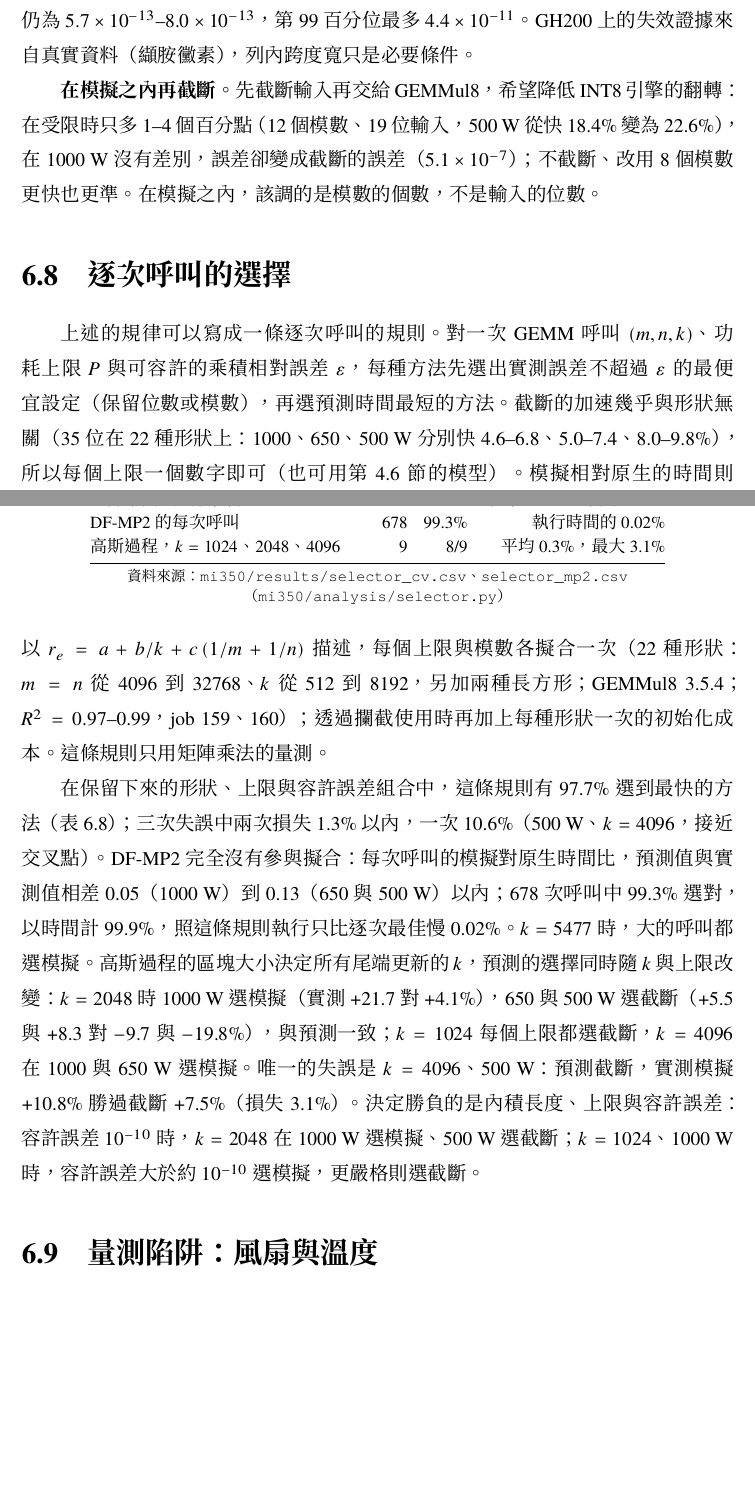
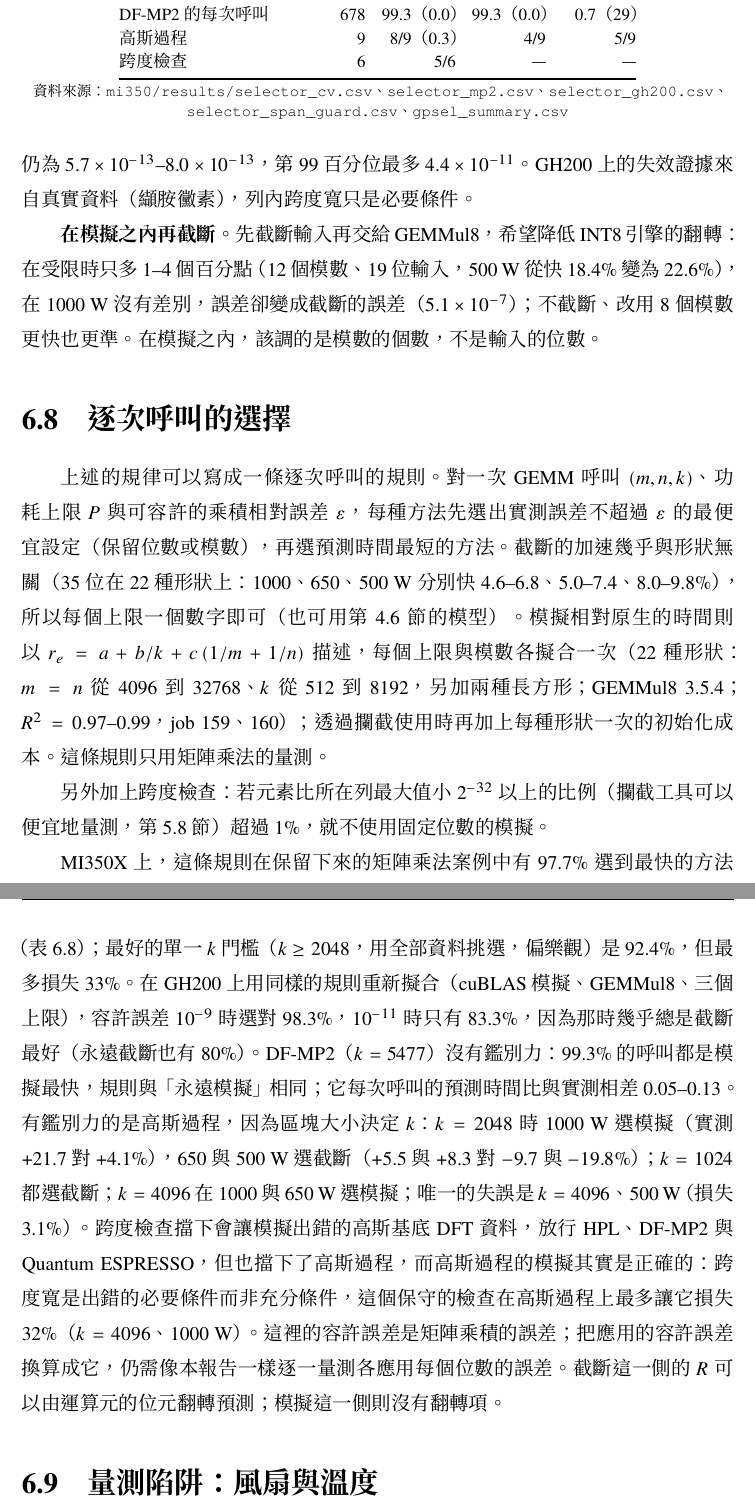
Before and after one commit to Koyingtw/mantissa-optimize, a LaTeX thesis (paper/zh_report/report.tex, which reads paper/zh_report/chapters/ch6_mi350.tex): two parts of pages 59 and 60 of 84 before the commit and two parts of pages 60 and 61 of 85 after it, joined at a grey line, cut so that both start at the same text, the shorter picture padded with empty space. The pictures show the PDF file paper/zh_report/report.pdf that the author committed with the source.

Commit message:
Chinese report: round-6 mechanism regression, flip-based R, selector baselines, GH200 and span check
Co-Authored-By: Claude Opus 5.5 <noreply@anthropic.com>
Claude-Session: https://claude.ai/code/session_016pHscGS6pk6uYxfdWPYkNT

```diff
--- a/paper/zh_report/chapters/ch6_mi350.tex
+++ b/paper/zh_report/chapters/ch6_mi350.tex
@@ -118,7 +118,9 @@ MI350X & 0 & 4.0 & 17.2 & — \\
 
 平均誤差在 GH200 為 1.5 個百分點（最大 4.6），在 MI350X 為 2.1（最大 10.4；圖~\ref{fig:mi-model}、表~\ref{tab:mi-modelerr}）。若改以其他格式擬合 $P_0$ 再預測被留下的格式，誤差為 1.0 與 2.3；把全部功耗都當成動態功耗（$P_0=0$）則增為 6.1 與 4.0；MI350X 若省略 $\sigma$ 為 2.5。實測的比值為：FP64 保留 36、27、0 位的 $R=0.94$、0.89、0.67，BF16 保留 3、0 位為 0.92、0.85，FP8 保留 0 位為 0.90，$\sigma=1.01$–1.05。應用實際使用的 FP64 寬度（27–36 位）在兩個平台上誤差都不超過 2.9 個百分點；誤差最大的是 MI350X 上 BF16 保留 0 位在 400~W（原生幾乎跑不動），以及 FP64 保留 0 位在 500–800~W（時脈超出原生曲線的範圍）。
 
-\textbf{與簡單預測法比較。}把某一個上限量到的加速直接套用到其他上限，平均誤差在 GH200 為 19 個百分點、MI350X 為 10（最大 73 與 48）；只用鎖頻下的能量比預測（MI350X）誤差 6.4，只用鎖頻下的時脈比 15.9。用最低與最高兩個上限量到的加速做線性內插，GH200 誤差 6.0，MI350X 只有 1.8，模型在同一組點上為 1.7 與 2.0；但內插需要對每個截斷版本做兩次受限量測，模型一次都不需要。因此這個一階模型適合估計收益大小、省去大部分的上限掃描；在兩種方法只差一兩個百分點的交叉點附近，它的誤差並不小（\path{mi350/results/model_baselines.csv}）。
+\textbf{由位元翻轉預測。}$R$ 與 $\sigma$ 也可以不必執行截斷版本就預測：在 1300~MHz 鎖頻下，用表~\ref{tab:mi-flips} 中 12 種「不是單純截斷」的排列擬合 $R$、$\sigma$ 對翻轉變化的關係，再代入截斷後運算元的翻轉數，得到 36、27、0 位的 $R$ 為 0.935、0.877、0.619（實測 0.934、0.887、0.654）；由此算出的 FP64 矩陣乘法在各上限下的加速，21 個點平均誤差 1.2 個百分點（最大 8.4），比用鎖頻實測校正的 2.3 還小（\path{mi350/analysis/switching_model.py}）。但套用到整個應用還不夠：用 DF-MP2 張量的翻轉數預測 32、20 位的 $R$ 為 0.90、0.81（實測 0.92、0.86），加速平均高估 4.4 個百分點（最大 9.0），所以應用仍需要一次整個程式的鎖頻量測。
+
+\textbf{與簡單預測法比較。}把某一個上限量到的加速直接套用到其他上限，平均誤差在 GH200 為 19 個百分點、MI350X 為 10（最大 73 與 48）；只用鎖頻下的能量比預測（MI350X）誤差 6.4，只用鎖頻下的時脈比 15.9。用最低與最高兩個上限量到的加速做線性內插，GH200 誤差 6.0，MI350X 只有 1.8，模型在同一組點上為 1.7 與 2.0；但內插需要對每個截斷版本做兩次受限量測，模型在 MI350X 一次都不需要（GH200 需要一次）：在 MI350X 上模型並沒有比較準，它的價值在於量測成本。留一擬合出的 $P_0$（190–250~W）低於閒置功耗，而滿載時的漏電只會更高，表示它吸收了共用的 $g(f)$ 形狀誤差，所以我們使用獨立量到的閒置值。因此這個一階模型適合估計收益大小、省去大部分的上限掃描；在兩種方法只差一兩個百分點的交叉點附近，它的誤差並不小（\path{mi350/results/model_baselines.csv}）。
 
 \textbf{外部驗證。}上述矩陣乘法的點參與了模型的發展。為了在沒有參與的程式上檢驗，我們在節點 n02 上以 1300~MHz 鎖頻執行 DF-MP2 與高斯過程，從整個程式的功耗與時脈得到 $R$ 與 $\sigma$（DF-MP2 保留 32、20 位：$R=0.92$、0.86，$\sigma=1.01$、1.02；高斯過程保留 36、28 位：$R=0.96$、0.93），再由同一節點上原生程式的效能曲線預測 500–1000~W 的加速。16 個點的平均誤差為 1.6 個百分點，最大 3.6。DF-MP2 的誤差在 $-1.6$ 到 $+2.4$ 之間；高斯過程在每個上限都被低估 0.6–3.6 個百分點，可能是因為它的 Cholesky 交替著以矩陣乘法為主與非矩陣乘法的階段，兩者功耗不同，單一個整體比值無法描述。因此只要知道平台的閒置功耗與應用的原生曲線，一次鎖頻量測就能把截斷版本的效能曲線預測到幾個百分點以內；同時脈的部分 $\Delta W_f\propto P-P_0$ 也說明了為什麼實測的等效功耗隨上限增加，而相對加速並不會：節點 n02 上 FP64 保留 36 位的等效功耗從 400~W 的每張 GPU 12~W 增加到 900~W 的 72~W，加速則從 8.9\% 降到 4.9\%。平均 1.5–2.1 個百分點的誤差相對 5–20 個百分點的收益很小，所以模型可以估計收益、省去大部分的上限掃描；但相對交叉點附近一兩個百分點的差距並不小，我們不宣稱它能在那裡選出較快的方法。
 
@@ -263,5 +265,7 @@ HPL-MxP（BF16） & +4.9/+19\%（殘差 0.5） & 沒有對應的模擬 \\
 
 上述的規律可以寫成一條逐次呼叫的規則。對一次 GEMM 呼叫 $(m,n,k)$、功耗上限 $P$ 與可容許的乘積相對誤差 $\varepsilon$，每種方法先選出實測誤差不超過 $\varepsilon$ 的最便宜設定（保留位數或模數），再選預測時間最短的方法。截斷的加速幾乎與形狀無關（35 位在 22 種形狀上：1000、650、500~W 分別快 4.6–6.8、5.0–7.4、8.0–9.8\%），所以每個上限一個數字即可（也可用第 \ref{sec:powermodel} 節的模型）。模擬相對原生的時間則以 $r_e = a + b/k + c\,(1/m+1/n)$ 描述，每個上限與模數各擬合一次（22 種形狀：$m=n$ 從 4096 到 32768、$k$ 從 512 到 8192，另加兩種長方形；GEMMul8 3.5.4；$R^2=0.97$–0.99，job 159、160）；透過攔截使用時再加上每種形狀一次的初始化成本。這條規則只用矩陣乘法的量測。
 
+另外加上跨度檢查：若元素比所在列最大值小 $2^{-32}$ 以上的比例（攔截工具可以便宜地量測，第 \ref{sec:span} 節）超過 1\%，就不使用固定位數的模擬。
+
 \begin{table}[tbp]
 \centering
@@ -269,8 +273,5 @@ HPL-MxP（BF16） & +4.9/+19\%（殘差 0.5） & 沒有對應的模擬 \\
 \small
-\begin{tabular}{@{}lrrr@{}}
+\begin{tabular}{@{}lrrrr@{}}
 \toprule
-驗證 & 案例數 & 選對 & 損失的時間 \\
+驗證 & 案例數 & 逐次選擇 & 永遠模擬 & 永遠截斷 \\
 \midrule
-矩陣乘法，逐形狀留一 & 132 & 97.7\% & 平均 0.09\%，最大 10.6\% \\
-DF-MP2 的每次呼叫 & 678 & 99.3\% & 執行時間的 0.02\% \\
-高斯過程，$k=1024$、2048、4096 & 9 & 8/9 & 平均 0.3\%，最大 3.1\% \\
@@ -277,9 +281,12 @@ DF-MP2 的每次呼叫 & 678 & 99.3\% & 執行時間的 0.02\% \\
+DF-MP2 的每次呼叫 & 678 & 99.3（0.0） & 99.3（0.0） & 0.7（29） \\
+高斯過程 & 9 & 8/9（0.3） & 4/9 & 5/9 \\
+跨度檢查 & 6 & 5/6 & — & — \\
 \bottomrule
 \end{tabular}
-\begin{figsource}\path{mi350/results/selector_cv.csv}、\path{selector_mp2.csv}（\path{mi350/analysis/selector.py}）\end{figsource}
+\begin{figsource}\path{mi350/results/selector_cv.csv}、\path{selector_mp2.csv}、\path{selector_gh200.csv}、\path{selector_span_guard.csv}、\path{gpsel_summary.csv}\end{figsource}
 \end{table}
 
-在保留下來的形狀、上限與容許誤差組合中，這條規則有 97.7\% 選到最快的方法（表~\ref{tab:mi-selector}）；三次失誤中兩次損失 1.3\% 以內，一次 10.6\%（500~W、$k=4096$，接近交叉點）。DF-MP2 完全沒有參與擬合：每次呼叫的模擬對原生時間比，預測值與實測值相差 0.05（1000~W）到 0.13（650 與 500~W）以內；678 次呼叫中 99.3\% 選對，以時間計 99.9\%，照這條規則執行只比逐次最佳慢 0.02\%。$k=5477$ 時，大的呼叫都選模擬。高斯過程的區塊大小決定所有尾端更新的 $k$，預測的選擇同時隨 $k$ 與上限改變：$k=2048$ 時 1000~W 選模擬（實測 +21.7 對 +4.1\%），650 與 500~W 選截斷（+5.5 與 +8.3 對 $-9.7$ 與 $-19.8$\%），與預測一致；$k=1024$ 每個上限都選截斷，$k=4096$ 在 1000 與 650~W 選模擬。唯一的失誤是 $k=4096$、500~W：預測截斷，實測模擬 +10.8\% 勝過截斷 +7.5\%（損失 3.1\%）。決定勝負的是內積長度、上限與容許誤差：容許誤差 $10^{-10}$ 時，$k=2048$ 在 1000~W 選模擬、500~W 選截斷；$k=1024$、1000~W 時，容許誤差大於約 $10^{-10}$ 選模擬，更嚴格則選截斷。
+MI350X 上，這條規則在保留下來的矩陣乘法案例中有 97.7\% 選到最快的方法（表~\ref{tab:mi-selector}）；最好的單一 $k$ 門檻（$k\ge2048$，用全部資料挑選，偏樂觀）是 92.4\%，但最多損失 33\%。在 GH200 上用同樣的規則重新擬合（cuBLAS 模擬、GEMMul8、三個上限），容許誤差 $10^{-9}$ 時選對 98.3\%，$10^{-11}$ 時只有 83.3\%，因為那時幾乎總是截斷最好（永遠截斷也有 80\%）。DF-MP2（$k=5477$）沒有鑑別力：99.3\% 的呼叫都是模擬最快，規則與「永遠模擬」相同；它每次呼叫的預測時間比與實測相差 0.05–0.13。有鑑別力的是高斯過程，因為區塊大小決定 $k$：$k=2048$ 時 1000~W 選模擬（實測 +21.7 對 +4.1\%），650 與 500~W 選截斷（+5.5 與 +8.3 對 $-9.7$ 與 $-19.8$\%）；$k=1024$ 都選截斷；$k=4096$ 在 1000 與 650~W 選模擬；唯一的失誤是 $k=4096$、500~W（損失 3.1\%）。跨度檢查擋下會讓模擬出錯的高斯基底 DFT 資料，放行 HPL、DF-MP2 與 Quantum ESPRESSO，但也擋下了高斯過程，而高斯過程的模擬其實是正確的：跨度寬是出錯的必要條件而非充分條件，這個保守的檢查在高斯過程上最多讓它損失 32\%（$k=4096$、1000~W）。這裡的容許誤差是矩陣乘積的誤差；把應用的容許誤差換算成它，仍需像本報告一樣逐一量測各應用每個位數的誤差。截斷這一側的 $R$ 可以由運算元的位元翻轉預測；模擬這一側則沒有翻轉項。
 
 \section{量測陷阱：風扇與溫度}\label{sec:mi-temp}
 
```
Also changed, not shown: paper/zh_report/report.pdf, paper/zh_report/chapters/ch6_mi350.tex (7 more changed lines).
